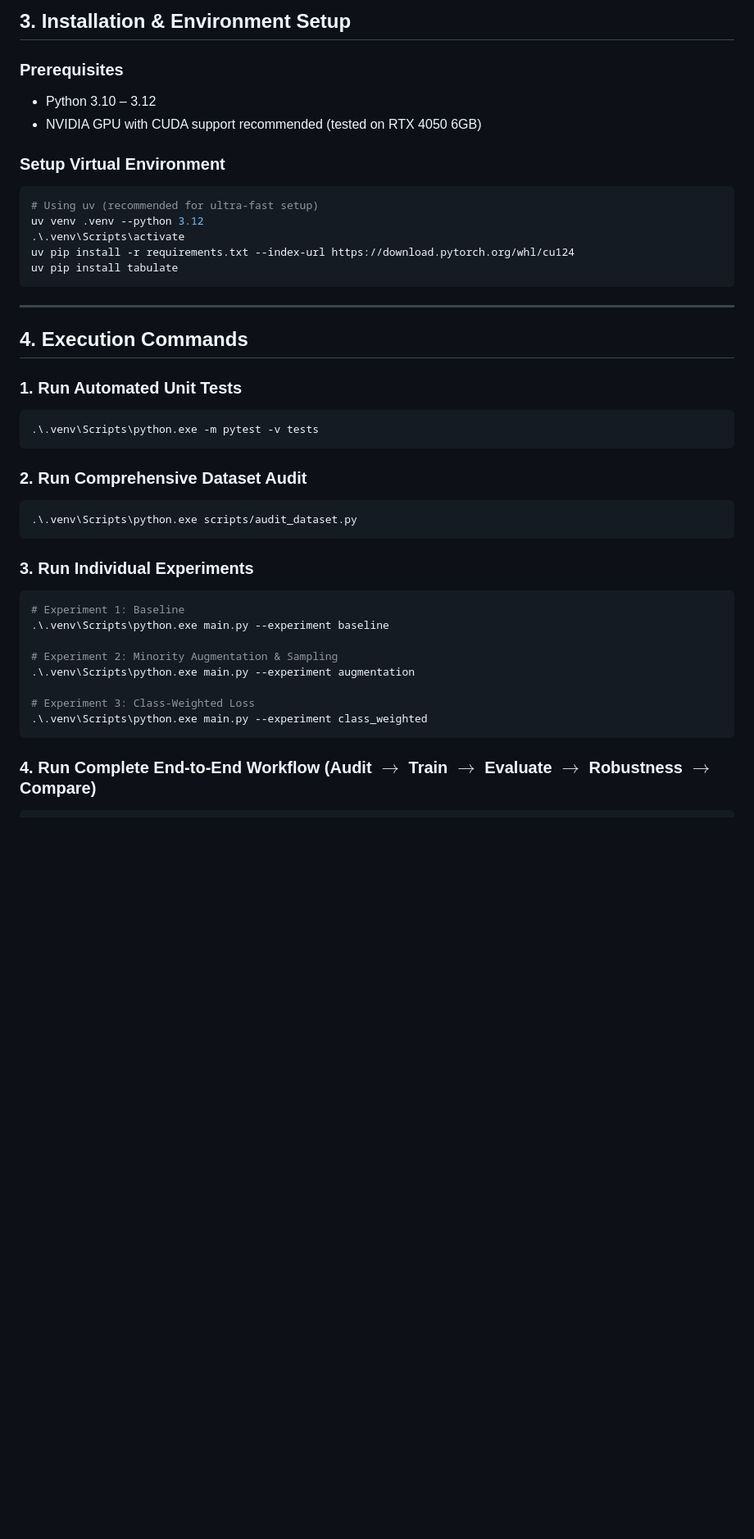
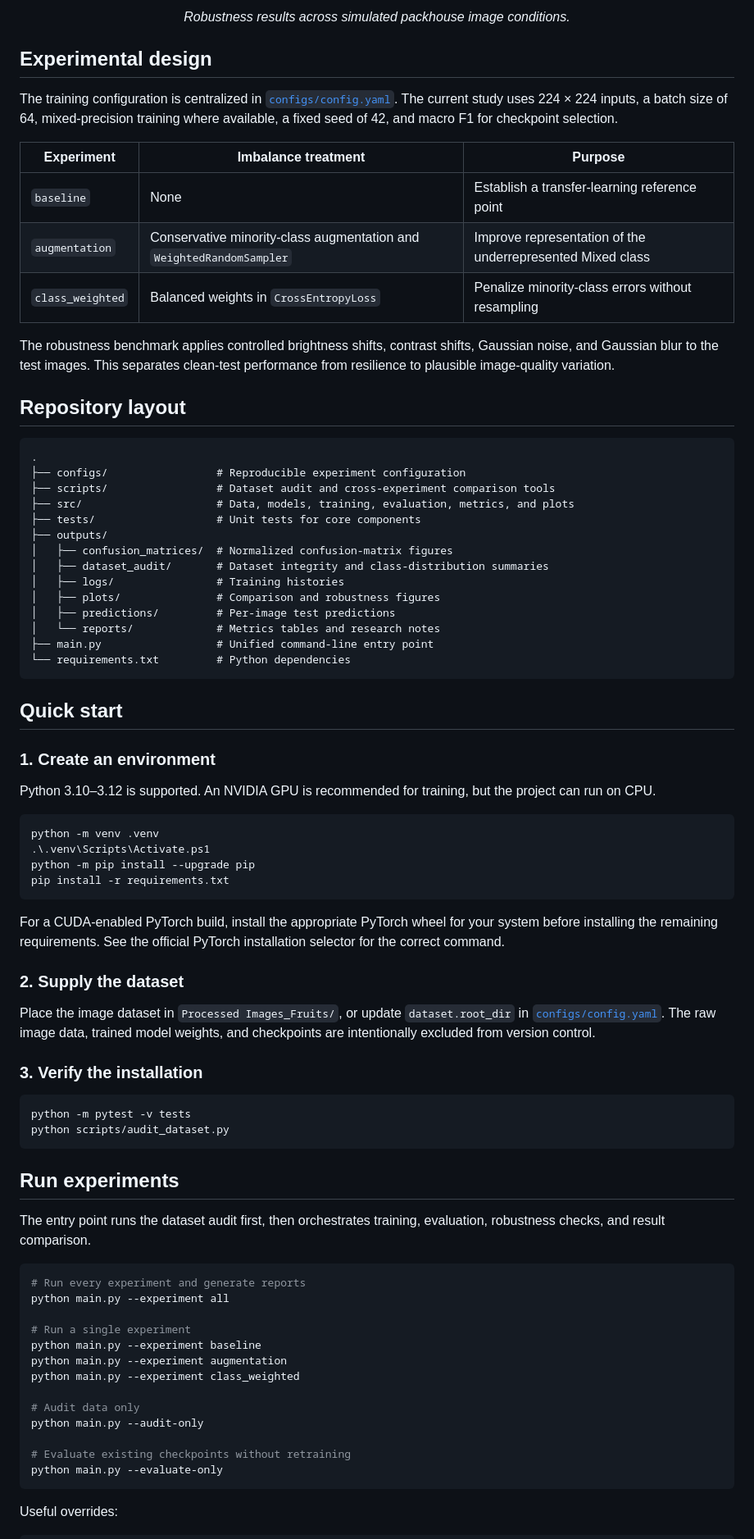
Before and after one commit to Ars6ad/ML-practice, a Markdown page: README.md, the part around one of its changes. Shown at 82% size. Drawn GitHub-style; blank space fills up the shorter version.

Commit message:
docs: refine project README with results and workflow

````diff
--- a/README.md
+++ b/README.md
@@ -37,44 +38,83 @@ Under synthetic packhouse sensor noise (Gaussian noise $\sigma=0.08$):
 
-## 3. Installation & Environment Setup
+<p align="center"><em>Robustness results across simulated packhouse image conditions.</em></p>
 
-### Prerequisites
-- Python 3.10 – 3.12
-- NVIDIA GPU with CUDA support recommended (tested on RTX 4050 6GB)
+## Experimental design
 
-### Setup Virtual Environment
-```powershell
-# Using uv (recommended for ultra-fast setup)
-uv venv .venv --python 3.12
-.\.venv\Scripts\activate
-uv pip install -r requirements.txt --index-url https://download.pytorch.org/whl/cu124
-uv pip install tabulate
+The training configuration is centralized in [`configs/config.yaml`](configs/config.yaml). The current study uses 224 × 224 inputs, a batch size of 64, mixed-precision training where available, a fixed seed of 42, and macro F1 for checkpoint selection.
+
+| Experiment | Imbalance treatment | Purpose |
+| --- | --- | --- |
+| `baseline` | None | Establish a transfer-learning reference point |
+| `augmentation` | Conservative minority-class augmentation and `WeightedRandomSampler` | Improve representation of the underrepresented Mixed class |
+| `class_weighted` | Balanced weights in `CrossEntropyLoss` | Penalize minority-class errors without resampling |
+
+The robustness benchmark applies controlled brightness shifts, contrast shifts, Gaussian noise, and Gaussian blur to the test images. This separates clean-test performance from resilience to plausible image-quality variation.
+
+## Repository layout
+
+```text
+.
+├── configs/                 # Reproducible experiment configuration
+├── scripts/                 # Dataset audit and cross-experiment comparison tools
+├── src/                     # Data, models, training, evaluation, metrics, and plots
+├── tests/                   # Unit tests for core components
+├── outputs/
+│   ├── confusion_matrices/  # Normalized confusion-matrix figures
+│   ├── dataset_audit/       # Dataset integrity and class-distribution summaries
+│   ├── logs/                # Training histories
+│   ├── plots/               # Comparison and robustness figures
+│   ├── predictions/         # Per-image test predictions
+│   └── reports/             # Metrics tables and research notes
+├── main.py                  # Unified command-line entry point
+└── requirements.txt         # Python dependencies
 ```
 
----
+## Quick start
 
-## 4. Execution Commands
+### 1. Create an environment
 
-### 1. Run Automated Unit Tests
+Python 3.10–3.12 is supported. An NVIDIA GPU is recommended for training, but the project can run on CPU.
+
 ```powershell
-.\.venv\Scripts\python.exe -m pytest -v tests
+python -m venv .venv
+.\.venv\Scripts\Activate.ps1
+python -m pip install --upgrade pip
+pip install -r requirements.txt
 ```
 
-### 2. Run Comprehensive Dataset Audit
+For a CUDA-enabled PyTorch build, install the appropriate PyTorch wheel for your system before installing the remaining requirements. See the official PyTorch installation selector for the correct command.
+
+### 2. Supply the dataset
+
+Place the image dataset in `Processed Images_Fruits/`, or update `dataset.root_dir` in [`configs/config.yaml`](configs/config.yaml). The raw image data, trained model weights, and checkpoints are intentionally excluded from version control.
+
+### 3. Verify the installation
+
 ```powershell
-.\.venv\Scripts\python.exe scripts/audit_dataset.py
+python -m pytest -v tests
+python scripts/audit_dataset.py
 ```
 
-### 3. Run Individual Experiments
+## Run experiments
+
+The entry point runs the dataset audit first, then orchestrates training, evaluation, robustness checks, and result comparison.
+
 ```powershell
-# Experiment 1: Baseline
-.\.venv\Scripts\python.exe main.py --experiment baseline
+# Run every experiment and generate reports
+python main.py --experiment all
 
-# Experiment 2: Minority Augmentation & Sampling
-.\.venv\Scripts\python.exe main.py --experiment augmentation
+# Run a single experiment
+python main.py --experiment baseline
+python main.py --experiment augmentation
+python main.py --experiment class_weighted
 
-# Experiment 3: Class-Weighted Loss
-.\.venv\Scripts\python.exe main.py --experiment class_weighted
+# Audit data only
+python main.py --audit-only
+
+# Evaluate existing checkpoints without retraining
+python main.py --evaluate-only
 ```
 
-### 4. Run Complete End-to-End Workflow (Audit $\rightarrow$ Train $\rightarrow$ Evaluate $\rightarrow$ Robustness $\rightarrow$ Compare)
+Useful overrides:
+
 ```powershell
````
Also changed, not shown: other parts of README.md (+62 -97 lines).
